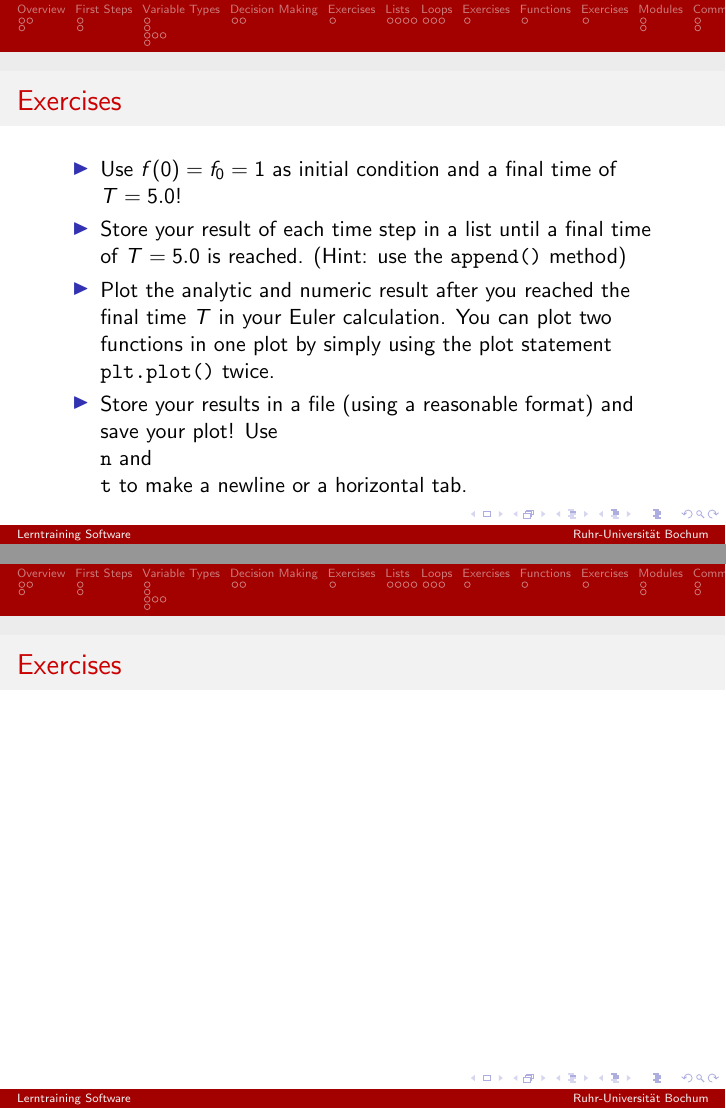
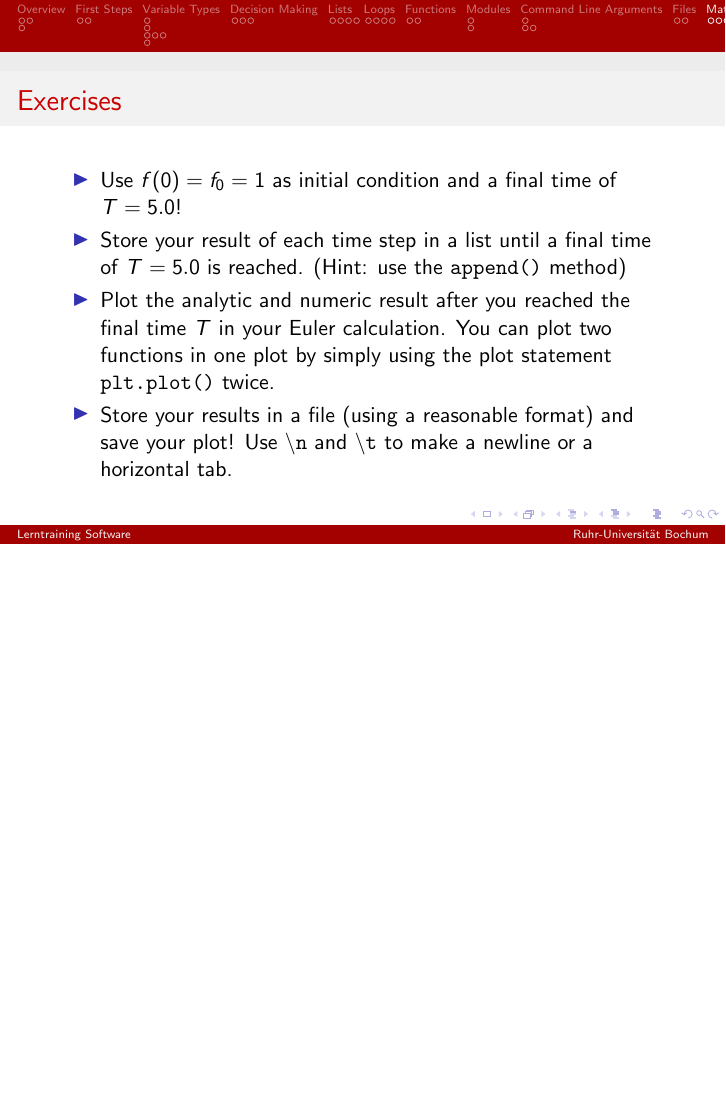
Before and after one commit to sophieaerdker/SOWAS_Lerntraining, LaTeX slides (Tex/Praesentation_Python.tex): pages 38 and 40 of 41 before the commit and page 38 of 40 after it, the two joined at a grey line, the shorter picture padded with empty space. Compiled offline with pdfLaTeX.

Commit message:
almost final

```diff
--- a/Tex/Praesentation_Python.tex
+++ b/Tex/Praesentation_Python.tex
@@ -251,8 +250,6 @@
 \end{frame}
 
 
-\section{Exercises}
-
 \begin{frame}
 \frametitle{Exercises}
 	\begin{itemize}
@@ -376,7 +373,6 @@
 
 \end{frame}
 
-\section{Exercises}
 
 \begin{frame}
 \frametitle{Exercises}
@@ -398,7 +394,6 @@
 		\includegraphics[height = 1.3cm]{FunctionUse.pdf}
 \end{frame}
 
-\section{Exercises}
 
 \begin{frame}
 \frametitle{Exercises}
@@ -531,13 +525,14 @@
 	\end{itemize}
 \end{frame}
 
+
 \begin{frame}
 \frametitle{Exercises}
 	\begin{itemize}
 		\item Use $f(0) = f_0 = 1$ as initial condition and a final time of $T = 5.0$!
 		\item Store your result of each time step in a list until a final time of $T= 5.0$ is reached. (Hint: use the \texttt{append()} method)
 		\item Plot the analytic and numeric result after you reached the final time $T$ in your Euler calculation. You can plot two functions in one plot by simply using the plot statement \texttt{plt.plot()} twice.
-		\item Store your results in a file (using a reasonable format) and save your plot! Use \texttt{\\n} and \texttt{\\t} to make a newline or a horizontal tab.
+		\item Store your results in a file (using a reasonable format) and save your plot! Use \textbackslash\texttt{n} and \textbackslash\texttt{t} to make a newline or a horizontal tab.
 
 	\end{itemize}
 \end{frame}
@@ -549,10 +544,6 @@
 	%TODO Picture of curve fit!
 \end{frame}
 
-\begin{frame}
-\frametitle{Exercises}
-
-\end{frame}
 
 \section{Literature}
 \begin{frame}
```
Also changed, not shown: Tex/Praesentation_Python.pdf, Tex/Praesentation_Python.tex (4 more changed lines).
